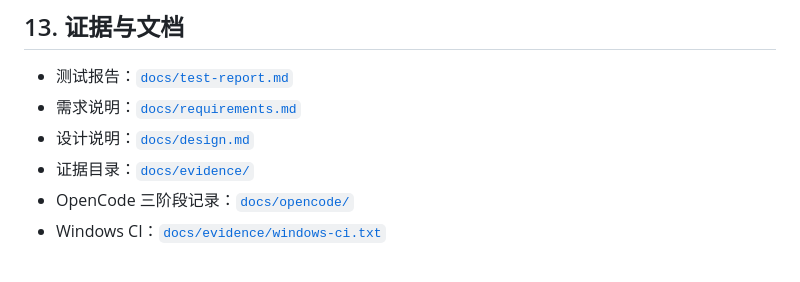
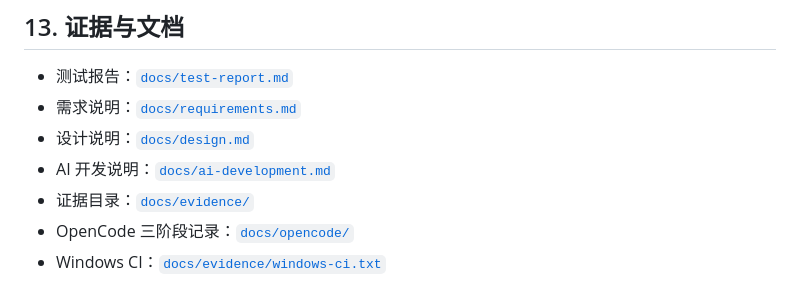
Before and after one commit to zuishuailxy/Local-AI-Speech-to-Text-Web-Application, a Markdown page: README.md, the part around the change. GitHub-like rendering.

Commit message:
docs: add AI development record

```diff
--- a/README.md
+++ b/README.md
@@ -417,6 +417,7 @@ netstat -ano | findstr :8000       # Windows
 - 测试报告：[`docs/test-report.md`](docs/test-report.md)
 - 需求说明：[`docs/requirements.md`](docs/requirements.md)
 - 设计说明：[`docs/design.md`](docs/design.md)
+- AI 开发说明：[`docs/ai-development.md`](docs/ai-development.md)
 - 证据目录：[`docs/evidence/`](docs/evidence/)
 - OpenCode 三阶段记录：[`docs/opencode/`](docs/opencode/)
 - Windows CI：[`docs/evidence/windows-ci.txt`](docs/evidence/windows-ci.txt)
```
Also changed, not shown: docs/ai-development.md (added, +113 -0 lines), todo.md (+3 -2 lines).
